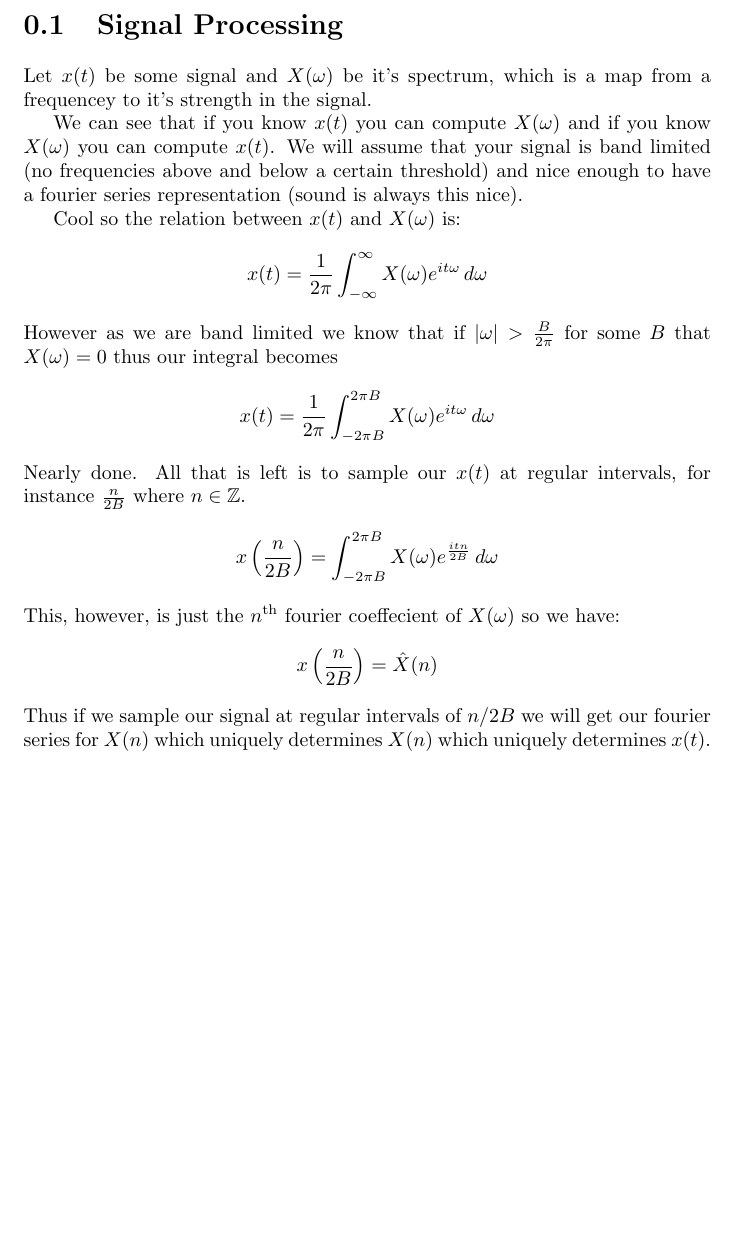
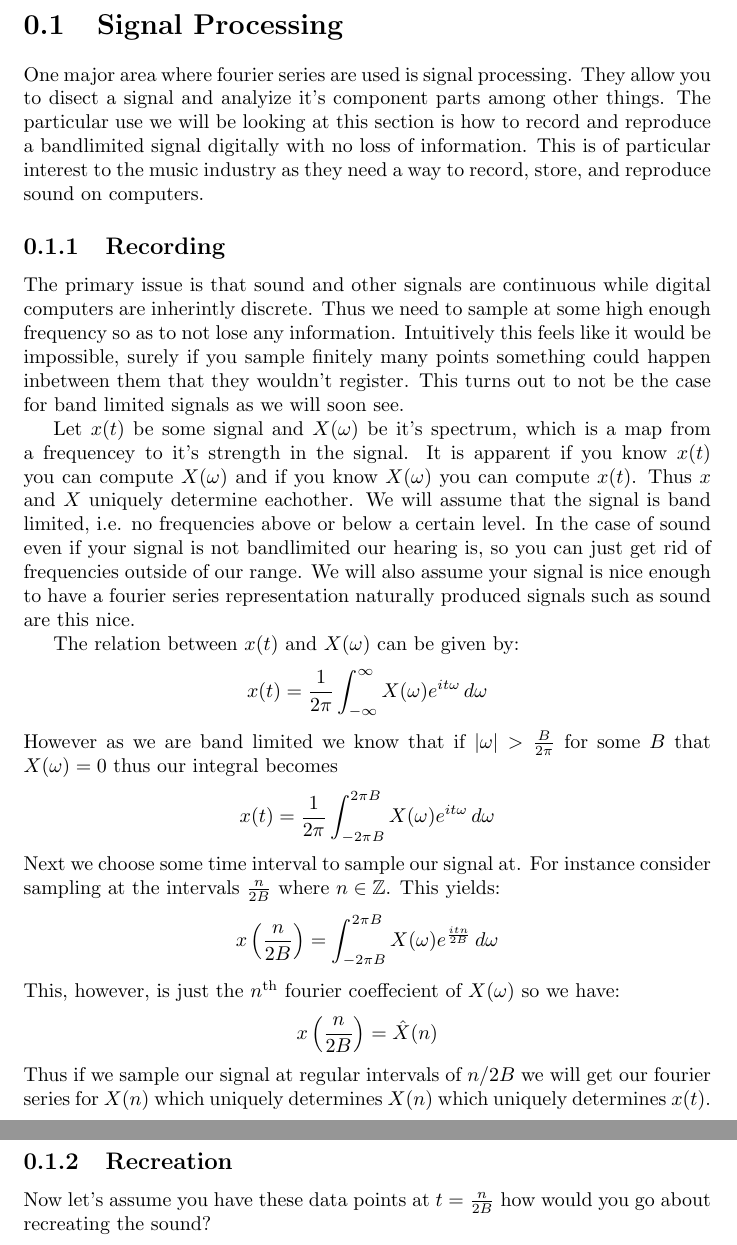
Before and after one commit to pigpenguin/Fourier-Project, a LaTeX document (parts/ethan.tex): part of the page before the commit and two parts of pages 1 and 2 of 2 after it, the two joined at a grey line, cut so that both start at the same text, the shorter picture padded with empty space. Compiled offline with pdfLaTeX.

Commit message:
Added recording band limited signals

```diff
--- a/parts/ethan.tex
+++ b/parts/ethan.tex
@@ -1,18 +1,38 @@
 \documentclass [../article.tex]{subfiles}
 \begin{document}
   \section{Signal Processing}
+  One major area where fourier series are used is signal
+  processing. They allow you to disect a signal and analyize
+  it's component parts among other things. The particular use
+  we will be looking at this section is how to record and reproduce
+  a bandlimited signal digitally with no loss of information.
+  This is of particular interest to the music industry as they
+  need a way to record, store, and reproduce sound on computers.
+
+  \subsection{Recording}
+  The primary issue is that sound and other signals are continuous
+  while digital computers are inherintly discrete. Thus we need
+  to sample at some high enough frequency so as to not lose any
+  information. Intuitively this feels like it would be impossible,
+  surely if you sample finitely many points something could happen
+  inbetween them that they wouldn't register. This turns out to not
+  be the case for band limited signals as we will soon see.
+
   Let $x(t)$ be some signal and $X(\omega)$ be it's
   spectrum, which is a map from a frequencey to it's
-  strength in the signal.
+  strength in the signal. It is apparent if you know $x(t)$
+  you can compute $X(\omega)$ and if you know $X(\omega)$
+  you can compute $x(t)$. Thus $x$ and $X$ uniquely determine
+  eachother.
+  We will assume that the signal is band limited, i.e. no
+  frequencies above or below a certain level. In the case of
+  sound even if your signal is not bandlimited our hearing is,
+  so you can just get rid of frequencies outside of our range.
+  We will also assume your signal is nice enough to have a
+  fourier series representation naturally produced signals such
+  as sound are this nice.
 
-  We can see that if you know $x(t)$ you can compute $X(\omega)$
-  and if you know $X(\omega)$ you can compute $x(t)$.
-  We will assume that your signal is band limited (no
-  frequencies above and below a certain threshold) and
-  nice enough to have a fourier series representation
-  (sound is always this nice).
-
-  Cool so the relation between $x(t)$ and $X(\omega)$ is:
+  The relation between $x(t)$ and $X(\omega)$ can be given by:
   \[x(t) = \frac{1}{2\pi}\int_{-\infty}^\infty
   X(\omega)e^{it\omega}\,d\omega\]
   However as we are band limited we know that if
@@ -20,9 +40,9 @@
   $X(\omega) = 0$ thus our integral becomes
   \[x(t) = \frac{1}{2\pi}\int_{-2\pi B}^{2\pi B}
   X(\omega)e^{it\omega}\,d\omega\]
-  Nearly done. All that is left is to sample our $x(t)$ at
-  regular intervals, for instance $\frac{n}{2B}$ where $n \in
-  \mathbb{Z}$.
+  Next we choose some time interval to sample our signal at.
+  For instance consider sampling at the intervals $\frac{n}{2B}$
+  where $n \in \mathbb{Z}$. This yields:
   \[x\left(\frac{n}{2B}\right) =
   \int_{-2\pi B}^{2\pi B}X(\omega)e^{\frac{itn}{2B}}\,d\omega\]
   This, however, is just the $n^{\text{th}}$ fourier coeffecient
@@ -32,4 +52,8 @@
   $n/2B$ we will get our fourier series for $X(n)$ which
   uniquely determines $X(n)$ which uniquely determines $x(t)$.
 
+  \subsection{Recreation}
+  Now let's assume you have these data points at $t=\frac{n}{2B}$
+  how would you go about recreating the sound?
+
 \end{document}
```
Also changed, not shown: article.pdf.
